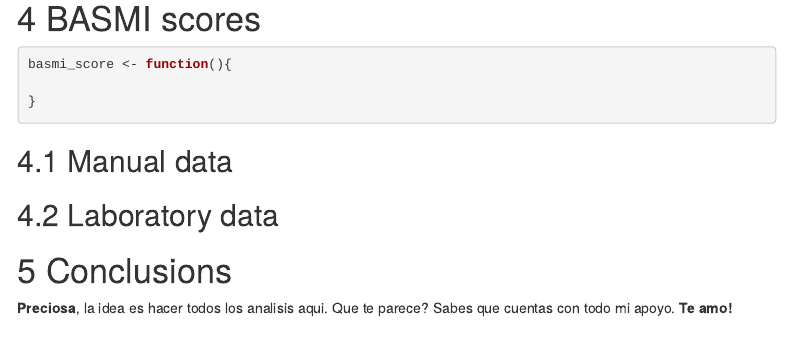
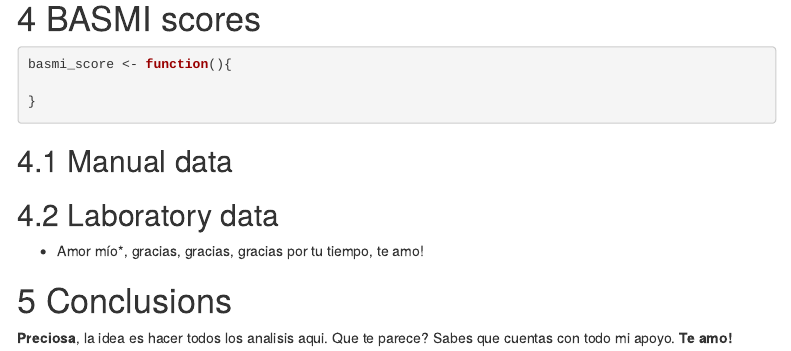
Before and after one commit to natalarah/bayes_cluster, an R Markdown document (Exporatory_Analysis.Rmd): the page in a window 1100 px wide, from 3020 px down. Rendered offline with R 4.5, knitr and Pandoc, with nearby package versions; some code elsewhere in the file could not run offline; menus at the side of the page are left out.

Commit message:
Update Exporatory_Analysis.Rmd
adicioné una línea

```diff
--- a/Exporatory_Analysis.Rmd
+++ b/Exporatory_Analysis.Rmd
@@ -154,6 +154,7 @@ basmi_score <- function(){
 
 ## Laboratory data
 
+* Amor mío*, gracias, gracias, gracias por tu tiempo, te amo!
 
 
 # Conclusions
```
